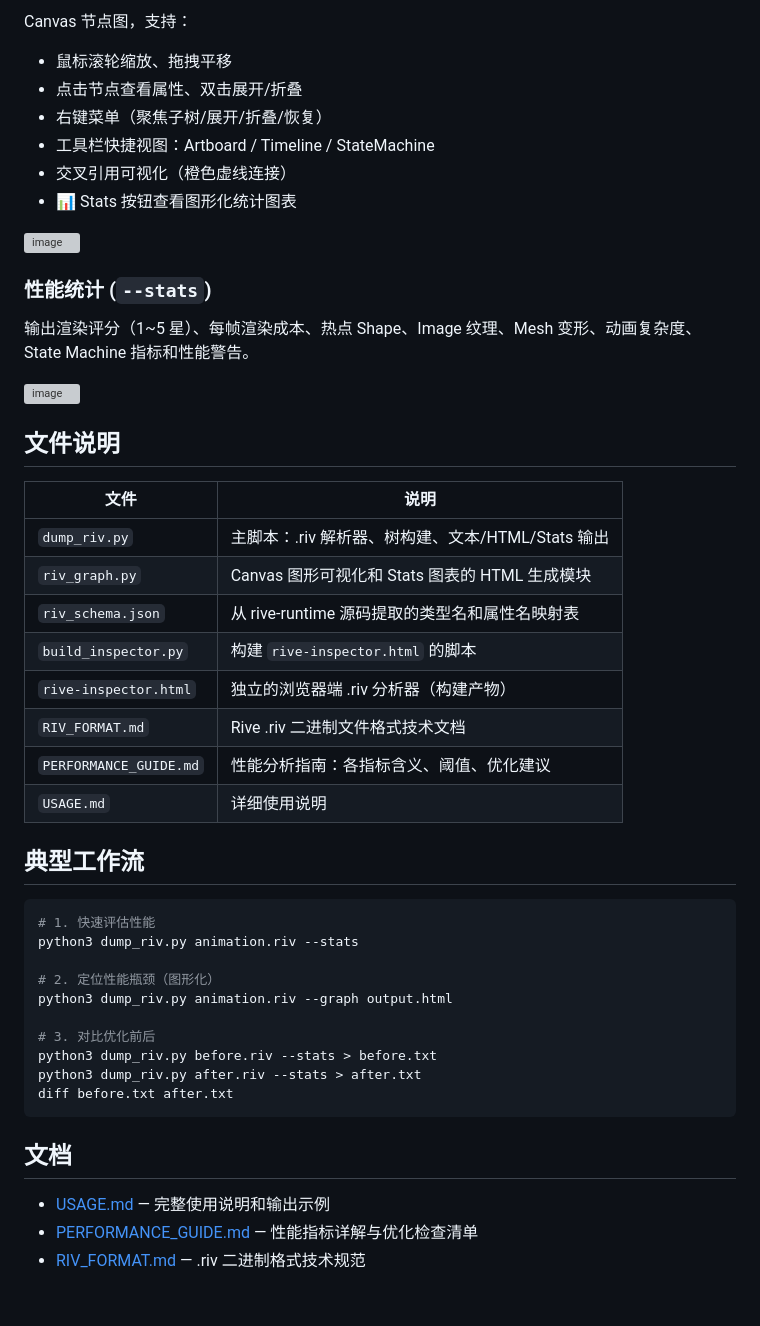
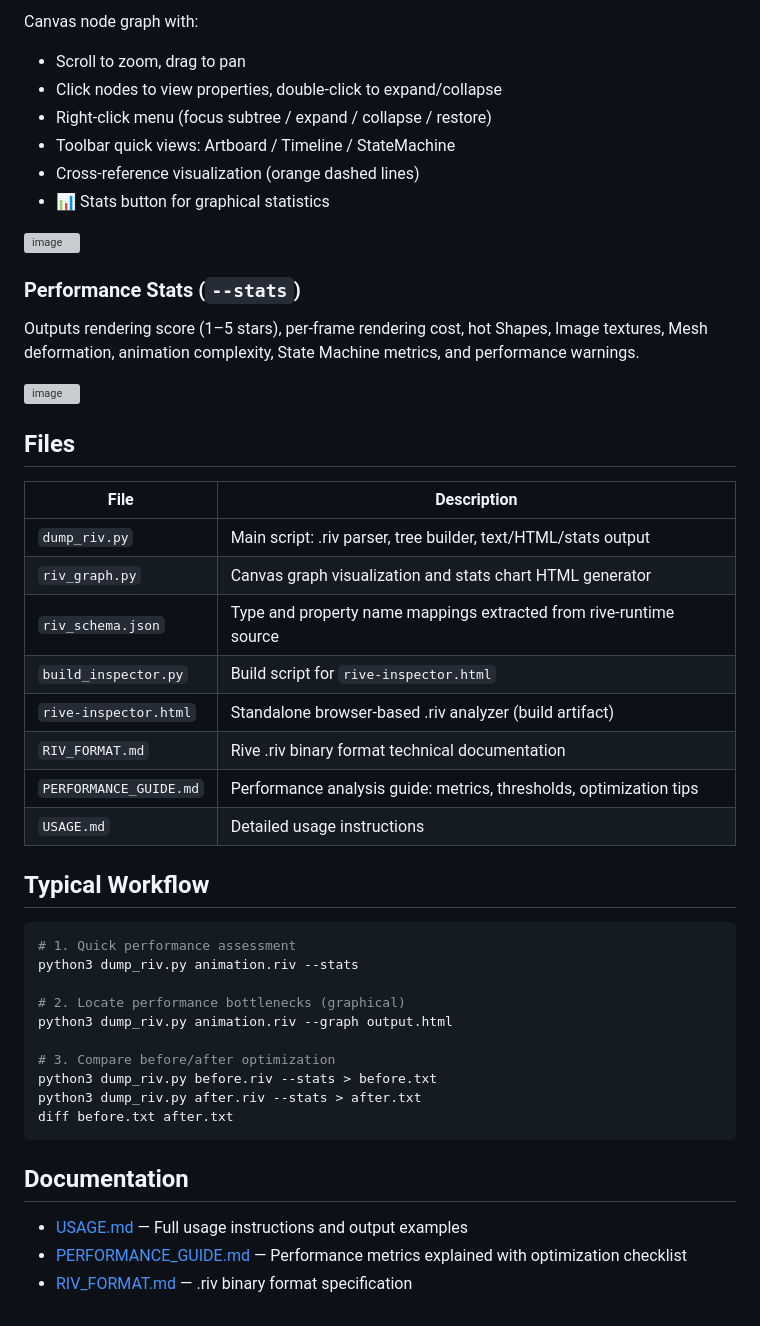
Before and after one commit to xiaoleipeng/rive-inspector, a Markdown page: README.md, the part around one of its changes. Rendered like a GitHub page; grey boxes are pictures that could not be loaded.

Commit message:
Add bilingual README (English + Chinese)

````diff
--- a/README.md
+++ b/README.md
@@ -68,50 +70,50 @@ python3 build_inspector.py
 
-Canvas 节点图，支持：
-- 鼠标滚轮缩放、拖拽平移
-- 点击节点查看属性、双击展开/折叠
-- 右键菜单（聚焦子树/展开/折叠/恢复）
-- 工具栏快捷视图：Artboard / Timeline / StateMachine
-- 交叉引用可视化（橙色虚线连接）
-- 📊 Stats 按钮查看图形化统计图表
+Canvas node graph with:
+- Scroll to zoom, drag to pan
+- Click nodes to view properties, double-click to expand/collapse
+- Right-click menu (focus subtree / expand / collapse / restore)
+- Toolbar quick views: Artboard / Timeline / StateMachine
+- Cross-reference visualization (orange dashed lines)
+- 📊 Stats button for graphical statistics
 
 <img width="1265" height="562" alt="image" src="https://github.com/user-attachments/assets/f3b4486c-c917-40fa-b345-ad099483b160" />
 
-### 性能统计 (`--stats`)
+### Performance Stats (`--stats`)
 
-输出渲染评分（1~5 星）、每帧渲染成本、热点 Shape、Image 纹理、Mesh 变形、动画复杂度、State Machine 指标和性能警告。
+Outputs rendering score (1–5 stars), per-frame rendering cost, hot Shapes, Image textures, Mesh deformation, animation complexity, State Machine metrics, and performance warnings.
 
 <img width="1852" height="693" alt="image" src="https://github.com/user-attachments/assets/ea082f4c-b1a8-4e97-8a8a-f785d5febd47" />
 
-## 文件说明
+## Files
 
-| 文件 | 说明 |
-|------|------|
-| `dump_riv.py` | 主脚本：.riv 解析器、树构建、文本/HTML/Stats 输出 |
-| `riv_graph.py` | Canvas 图形可视化和 Stats 图表的 HTML 生成模块 |
-| `riv_schema.json` | 从 rive-runtime 源码提取的类型名和属性名映射表 |
-| `build_inspector.py` | 构建 `rive-inspector.html` 的脚本 |
-| `rive-inspector.html` | 独立的浏览器端 .riv 分析器（构建产物） |
-| `RIV_FORMAT.md` | Rive .riv 二进制文件格式技术文档 |
-| `PERFORMANCE_GUIDE.md` | 性能分析指南：各指标含义、阈值、优化建议 |
-| `USAGE.md` | 详细使用说明 |
+| File | Description |
+|------|-------------|
+| `dump_riv.py` | Main script: .riv parser, tree builder, text/HTML/stats output |
+| `riv_graph.py` | Canvas graph visualization and stats chart HTML generator |
+| `riv_schema.json` | Type and property name mappings extracted from rive-runtime source |
+| `build_inspector.py` | Build script for `rive-inspector.html` |
+| `rive-inspector.html` | Standalone browser-based .riv analyzer (build artifact) |
+| `RIV_FORMAT.md` | Rive .riv binary format technical documentation |
+| `PERFORMANCE_GUIDE.md` | Performance analysis guide: metrics, thresholds, optimization tips |
+| `USAGE.md` | Detailed usage instructions |
 
-## 典型工作流
+## Typical Workflow
 
 ```bash
-# 1. 快速评估性能
+# 1. Quick performance assessment
 python3 dump_riv.py animation.riv --stats
 
-# 2. 定位性能瓶颈（图形化）
+# 2. Locate performance bottlenecks (graphical)
 python3 dump_riv.py animation.riv --graph output.html
 
-# 3. 对比优化前后
+# 3. Compare before/after optimization
 python3 dump_riv.py before.riv --stats > before.txt
 python3 dump_riv.py after.riv --stats > after.txt
 diff before.txt after.txt
 ```
 
-## 文档
+## Documentation
 
-- [USAGE.md](USAGE.md) — 完整使用说明和输出示例
-- [PERFORMANCE_GUIDE.md](PERFORMANCE_GUIDE.md) — 性能指标详解与优化检查清单
-- [RIV_FORMAT.md](RIV_FORMAT.md) — .riv 二进制格式技术规范
+- [USAGE.md](USAGE.md) — Full usage instructions and output examples
+- [PERFORMANCE_GUIDE.md](PERFORMANCE_GUIDE.md) — Performance metrics explained with optimization checklist
+- [RIV_FORMAT.md](RIV_FORMAT.md) — .riv binary format specification
````
Also changed, not shown: other parts of README.md (+26 -24 lines), README_zh.md (added, +119 -0 lines).
